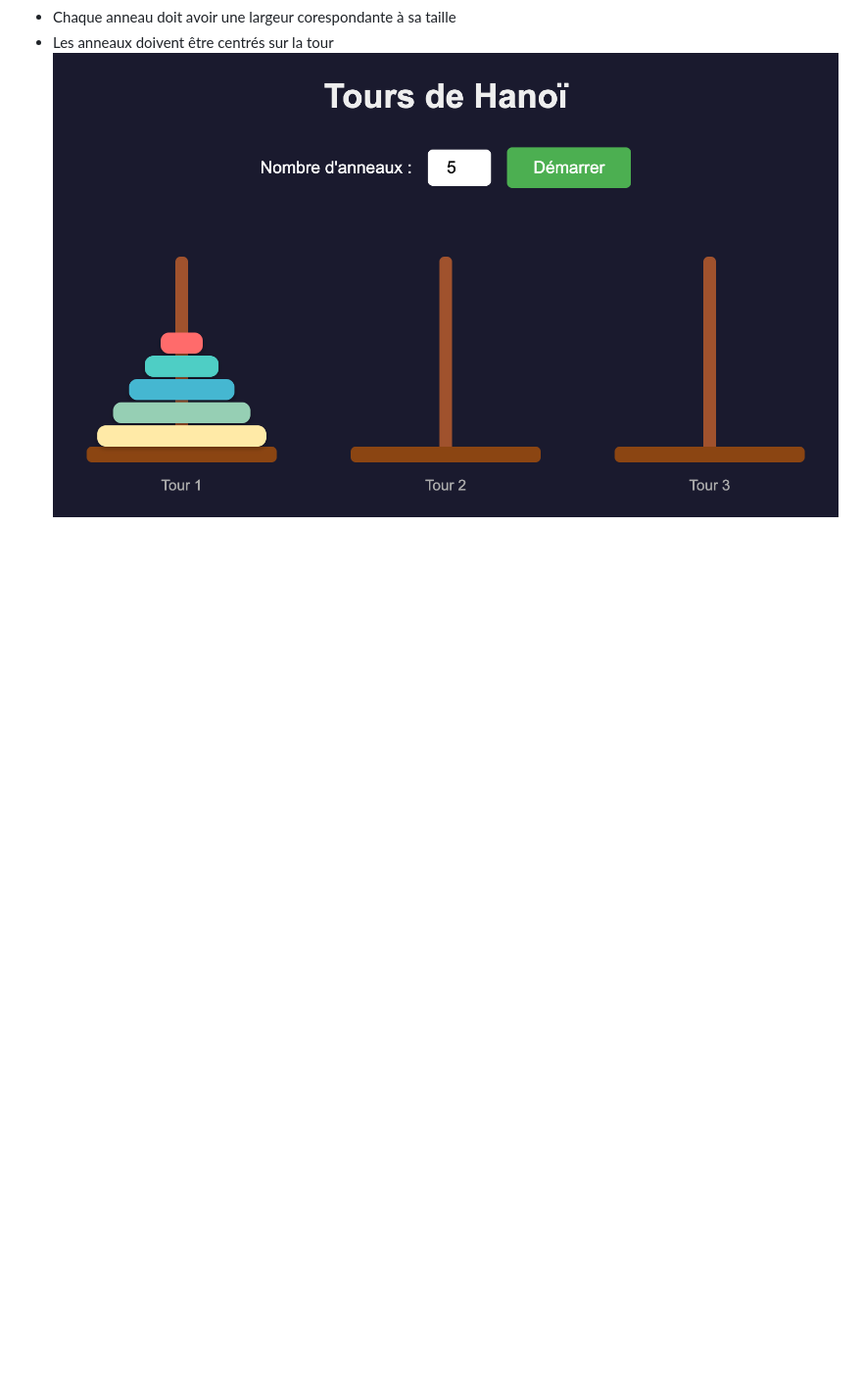
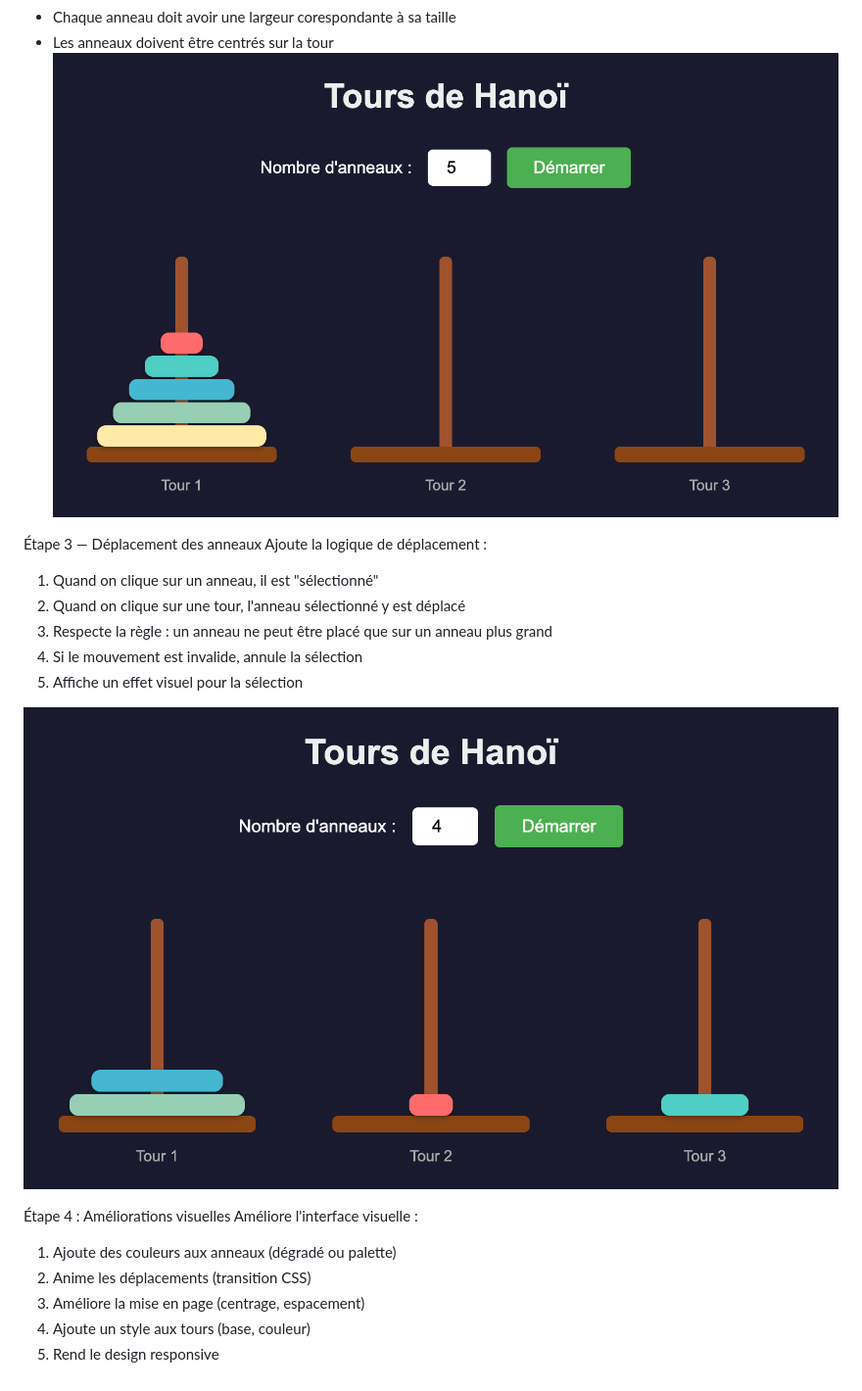
Before and after one commit to Zvki1/tp3_lowCode_noCode, a Markdown page: rapport.md, the part around the change. Shown: that part at 98% size. Drawn GitHub-style; pictures changed too: image.png (added); blank space fills up the shorter version.

```diff
--- a/rapport.md
+++ b/rapport.md
@@ -20,3 +20,21 @@ Quand on clique sur le bouton "Démarrer", génère dynamiquement le nombre d'an
 - Chaque anneau doit avoir une largeur corespondante à sa taille
 - Les anneaux doivent être centrés sur la tour
   ![alt text](etape2.png)
+
+Étape 3 — Déplacement des anneaux
+Ajoute la logique de déplacement :
+1. Quand on clique sur un anneau, il est "sélectionné"
+2. Quand on clique sur une tour, l'anneau sélectionné y est déplacé
+3. Respecte la règle : un anneau ne peut être placé que sur un anneau plus grand
+4. Si le mouvement est invalide, annule la sélection
+5. Affiche un effet visuel pour la sélection
+
+![alt text](image.png)
+
+Étape 4 : Améliorations visuelles
+Améliore l'interface visuelle :
+1. Ajoute des couleurs aux anneaux (dégradé ou palette)
+2. Anime les déplacements (transition CSS)
+3. Améliore la mise en page (centrage, espacement)
+4. Ajoute un style aux tours (base, couleur)
+5. Rend le design responsive
```
Also changed, not shown: 2 other files.
